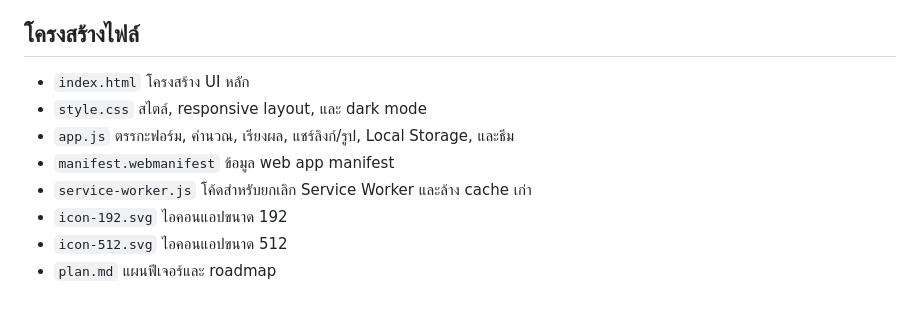
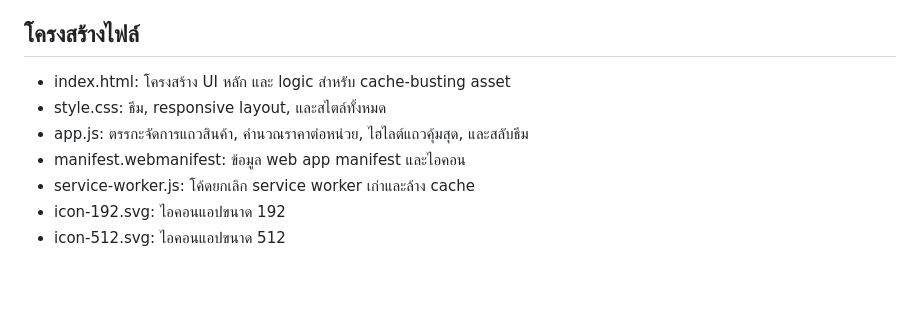
Before and after one commit to komnut/ProductCompare, a Markdown page: README.md, the part around one of its changes. GitHub-like rendering.

```diff
--- a/README.md
+++ b/README.md
@@ -75,11 +74,10 @@ python3 -m http.server 5500
 
 ## โครงสร้างไฟล์
 
-- `index.html` โครงสร้าง UI หลัก
-- `style.css` สไตล์, responsive layout, และ dark mode
-- `app.js` ตรรกะฟอร์ม, คำนวณ, เรียงผล, แชร์ลิงก์/รูป, Local Storage, และธีม
-- `manifest.webmanifest` ข้อมูล web app manifest
-- `service-worker.js` โค้ดสำหรับยกเลิก Service Worker และล้าง cache เก่า
-- `icon-192.svg` ไอคอนแอปขนาด 192
-- `icon-512.svg` ไอคอนแอปขนาด 512
-- `plan.md` แผนฟีเจอร์และ roadmap
+- index.html: โครงสร้าง UI หลัก และ logic สำหรับ cache-busting asset
+- style.css: ธีม, responsive layout, และสไตล์ทั้งหมด
+- app.js: ตรรกะจัดการแถวสินค้า, คำนวณราคาต่อหน่วย, ไฮไลต์แถวคุ้มสุด, และสลับธีม
+- manifest.webmanifest: ข้อมูล web app manifest และไอคอน
+- service-worker.js: โค้ดยกเลิก service worker เก่าและล้าง cache
+- icon-192.svg: ไอคอนแอปขนาด 192
+- icon-512.svg: ไอคอนแอปขนาด 512
```
Also changed, not shown: other parts of README.md (+45 -46 lines).
